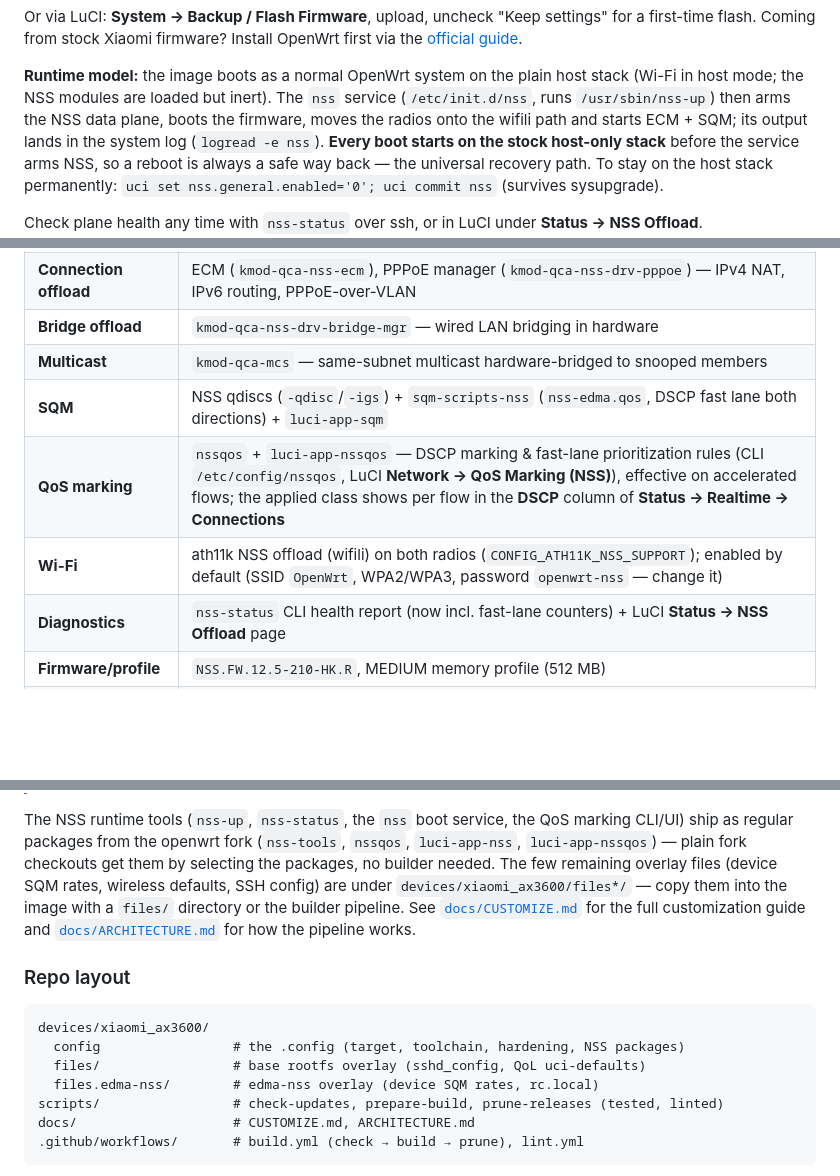
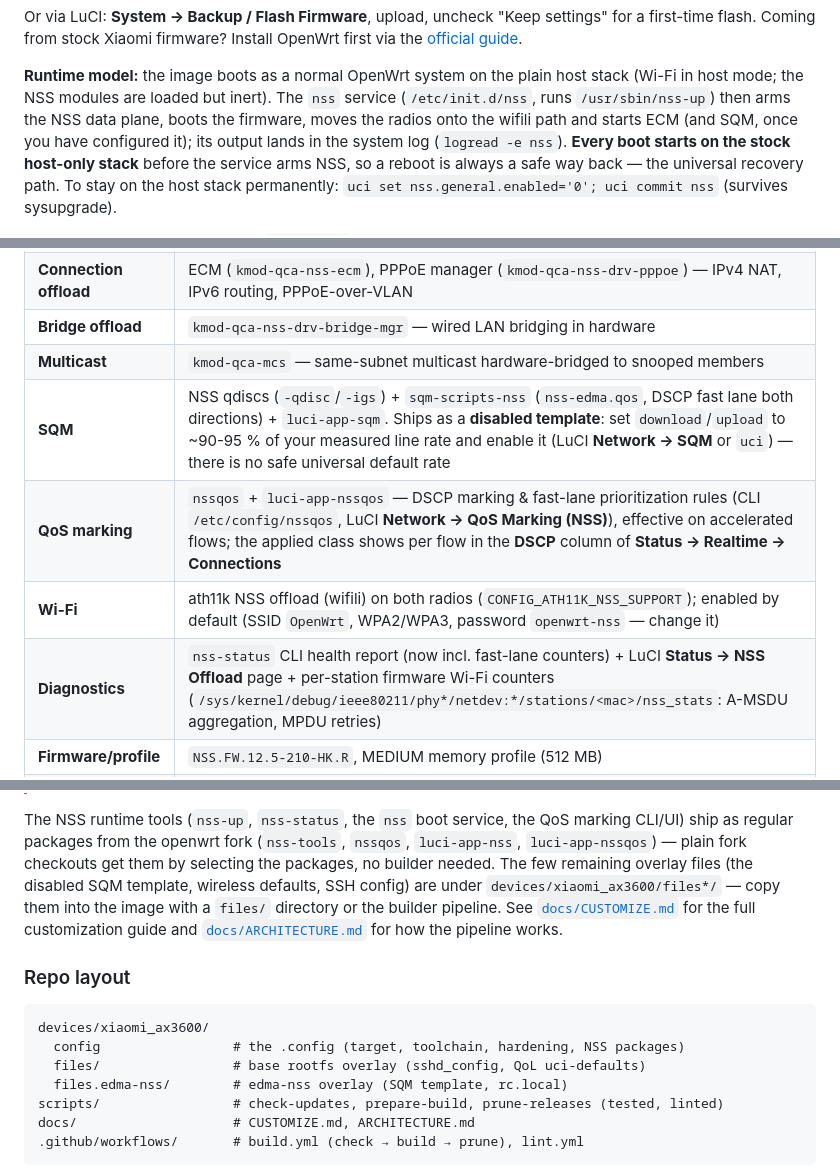
Before and after one commit to JuliusBairaktaris/Qualcommax_NSS_Builder, a Markdown page: README.md, 3 parts joined by grey strips. Drawn GitHub-style; blank space fills up the shorter version.

Commit message:
README: document the opt-in SQM template and the per-station Wi-Fi counters
SQM no longer ships enabled with fixed rates, so say what the user has
to do (set ~90-95 % of the measured line rate and enable it) and stop
describing the overlay as carrying device rates. Add the per-station
wifili firmware counters to the diagnostics row.

Signed-off-by: Julius Bairaktaris <julius@bairaktaris.de>

```diff
--- a/README.md
+++ b/README.md
@@ -41,7 +41,8 @@ OpenWrt first via the [official guide](https://openwrt.org/toh/xiaomi/ax3600).
 stack (Wi-Fi in host mode; the NSS modules are loaded but inert). The `nss`
 service (`/etc/init.d/nss`, runs `/usr/sbin/nss-up`) then arms the NSS data
 plane, boots the firmware, moves the radios onto the wifili path and starts
-ECM + SQM; its output lands in the system log (`logread -e nss`). **Every boot
+ECM (and SQM, once you have configured it); its output lands in the system
+log (`logread -e nss`). **Every boot
 starts on the stock host-only stack** before the service arms NSS, so a reboot is
 always a safe way back — the universal recovery path.
 To stay on the host stack permanently:
@@ -67,10 +68,10 @@ included desktop-router config:
 | **Connection offload** | ECM (`kmod-qca-nss-ecm`), PPPoE manager (`kmod-qca-nss-drv-pppoe`) — IPv4 NAT, IPv6 routing, PPPoE-over-VLAN |
 | **Bridge offload** | `kmod-qca-nss-drv-bridge-mgr` — wired LAN bridging in hardware |
 | **Multicast** | `kmod-qca-mcs` — same-subnet multicast hardware-bridged to snooped members |
-| **SQM** | NSS qdiscs (`-qdisc`/`-igs`) + `sqm-scripts-nss` (`nss-edma.qos`, DSCP fast lane both directions) + `luci-app-sqm` |
+| **SQM** | NSS qdiscs (`-qdisc`/`-igs`) + `sqm-scripts-nss` (`nss-edma.qos`, DSCP fast lane both directions) + `luci-app-sqm`. Ships as a **disabled template**: set `download`/`upload` to ~90-95 % of your measured line rate and enable it (LuCI **Network → SQM** or `uci`) — there is no safe universal default rate |
 | **QoS marking** | `nssqos` + `luci-app-nssqos` — DSCP marking & fast-lane prioritization rules (CLI `/etc/config/nssqos`, LuCI **Network → QoS Marking (NSS)**), effective on accelerated flows; the applied class shows per flow in the **DSCP** column of **Status → Realtime → Connections** |
 | **Wi-Fi** | ath11k NSS offload (wifili) on both radios (`CONFIG_ATH11K_NSS_SUPPORT`); enabled by default (SSID `OpenWrt`, WPA2/WPA3, password `openwrt-nss` — change it) |
-| **Diagnostics** | `nss-status` CLI health report (now incl. fast-lane counters) + LuCI **Status → NSS Offload** page |
+| **Diagnostics** | `nss-status` CLI health report (now incl. fast-lane counters) + LuCI **Status → NSS Offload** page + per-station firmware Wi-Fi counters (`/sys/kernel/debug/ieee80211/phy*/netdev:*/stations/<mac>/nss_stats`: A-MSDU aggregation, MPDU retries) |
 | **Firmware/profile** | `NSS.FW.12.5-210-HK.R`, MEDIUM memory profile (512 MB) |
 | **Security** | OpenSSH only (post-quantum KEX, AEAD/ETM, RSA ≥ 3072), `PKG_*` hardening (ASLR/PIE, stack protector, FORTIFY_3, RELRO, seccomp), WAN DROP + BCP38, HTTPS redirect, OQS provider in OpenSSL |
 | **Toolchain** | GCC 15 + Graphite, Binutils 2.46, Mold linker, LTO, `-mcpu=cortex-a53+crc+crypto`; ccache off |
@@ -158,7 +159,7 @@ The NSS runtime tools (`nss-up`, `nss-status`, the `nss` boot service, the
 QoS marking CLI/UI) ship as regular packages from the openwrt fork
 (`nss-tools`, `nssqos`, `luci-app-nss`, `luci-app-nssqos`) — plain fork
 checkouts get them by selecting the packages, no builder needed. The few
-remaining overlay files (device SQM rates, wireless defaults, SSH config)
+remaining overlay files (the disabled SQM template, wireless defaults, SSH config)
 are under `devices/xiaomi_ax3600/files*/` — copy them into the image with a
 `files/` directory or the builder pipeline. See [`docs/CUSTOMIZE.md`](docs/CUSTOMIZE.md)
 for the full customization guide and [`docs/ARCHITECTURE.md`](docs/ARCHITECTURE.md)
@@ -170,7 +171,7 @@ for how the pipeline works.
 devices/xiaomi_ax3600/
   config                 # the .config (target, toolchain, hardening, NSS packages)
   files/                 # base rootfs overlay (sshd_config, QoL uci-defaults)
-  files.edma-nss/        # edma-nss overlay (device SQM rates, rc.local)
+  files.edma-nss/        # edma-nss overlay (SQM template, rc.local)
 scripts/                 # check-updates, prepare-build, prune-releases (tested, linted)
 docs/                    # CUSTOMIZE.md, ARCHITECTURE.md
 .github/workflows/       # build.yml (check → build → prune), lint.yml
```
